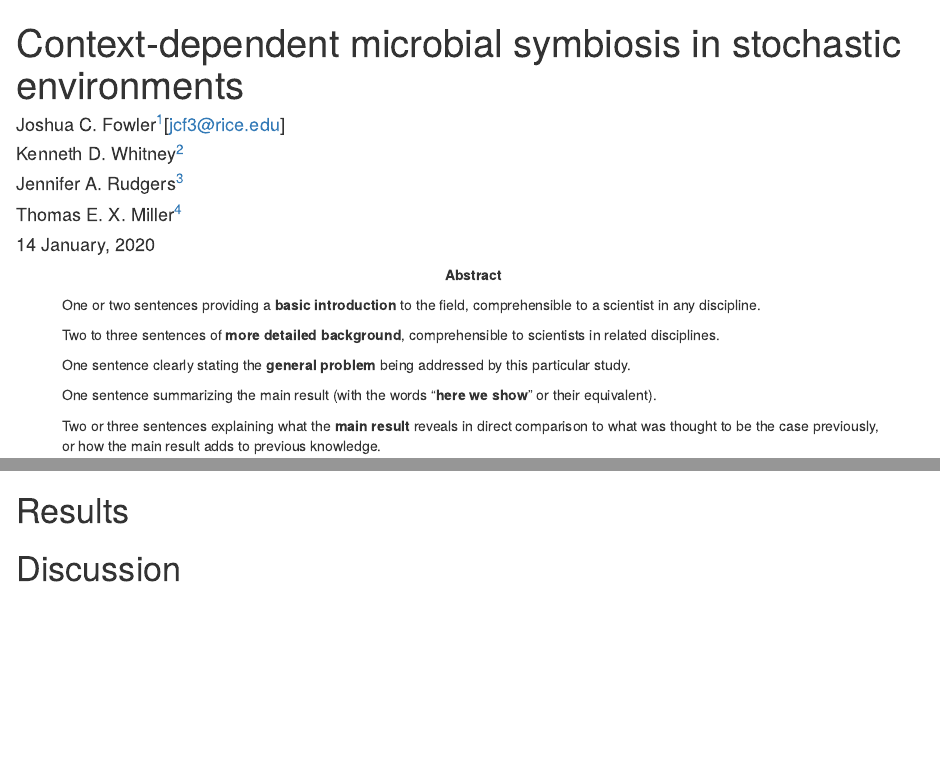
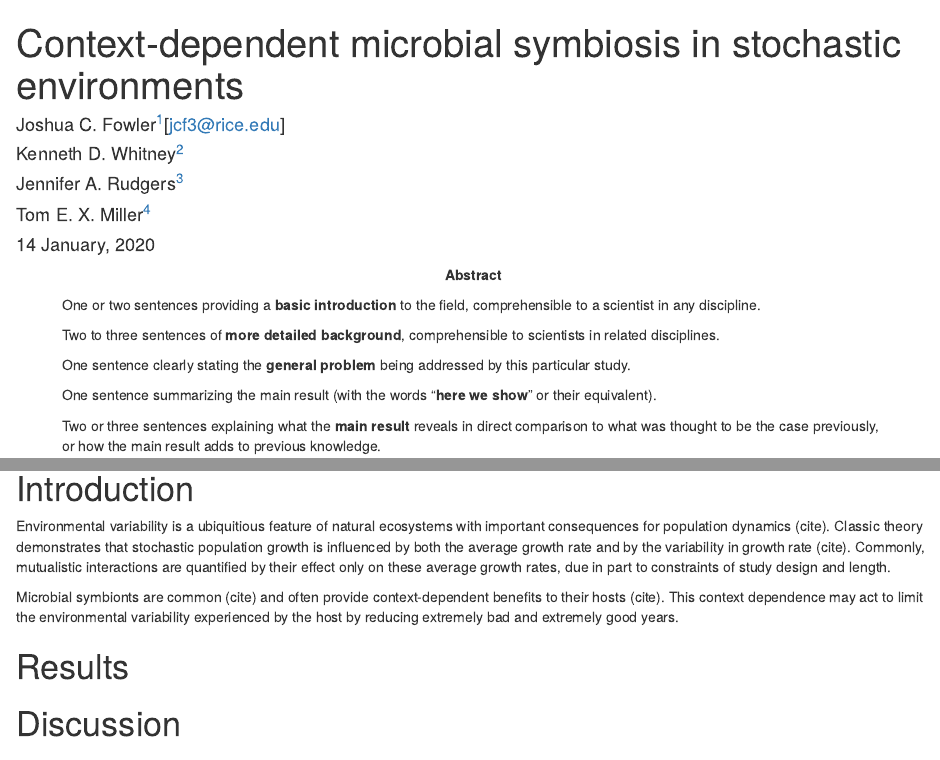
Before and after one commit to joshuacfowler/Endodemog_2019, an R Markdown document (endophyte_stoch_demography_manuscript.Rmd): the page in a window 1100 px wide, from its top, and a second part further down, joined at a grey line. Rendered offline with R 4.5, knitr and Pandoc, with nearby package versions.

Commit message:
started writing some ideas into the intro

```diff
--- a/endophyte_stoch_demography_manuscript.Rmd
+++ b/endophyte_stoch_demography_manuscript.Rmd
@@ -4,7 +4,7 @@ author:
 - Joshua C. Fowler^[Rice University][jcf3@rice.edu]
 - Kenneth D. Whitney^[University of New Mexico]
 - Jennifer A. Rudgers^[University of New Mexico]
-- Thomas E. X. Miller^[Rice University]
+- Tom E. X. Miller^[Rice University]
 date: "`r format(Sys.time(), '%d %B, %Y')`"
 output:
   html_document: default
@@ -38,11 +38,9 @@ knitr::opts_chunk$set(echo = TRUE)
 
 Introduction
 ===========================
+Environmental variability is a ubiquitious feature of natural ecosystems with important consequences for population dynamics  (cite). Classic theory demonstrates that stochastic population growth is influenced by both the average growth rate and by the variability in growth rate (cite). Commonly, mutualistic interactions are quantified by their effect only on these average growth rates, due in part to constraints of study design and length.
 
-
-Methods
-===========================
-
+Microbial symbionts are common (cite) and often provide context-dependent benefits to their hosts (cite). This context dependence may act to limit the environmental variability experienced by the host by reducing extremely bad and extremely good years.
 
 Results
 ===========================
```
Also changed, not shown: endophyte_stoch_demography_manuscript.Rmd (5 more changed lines).
